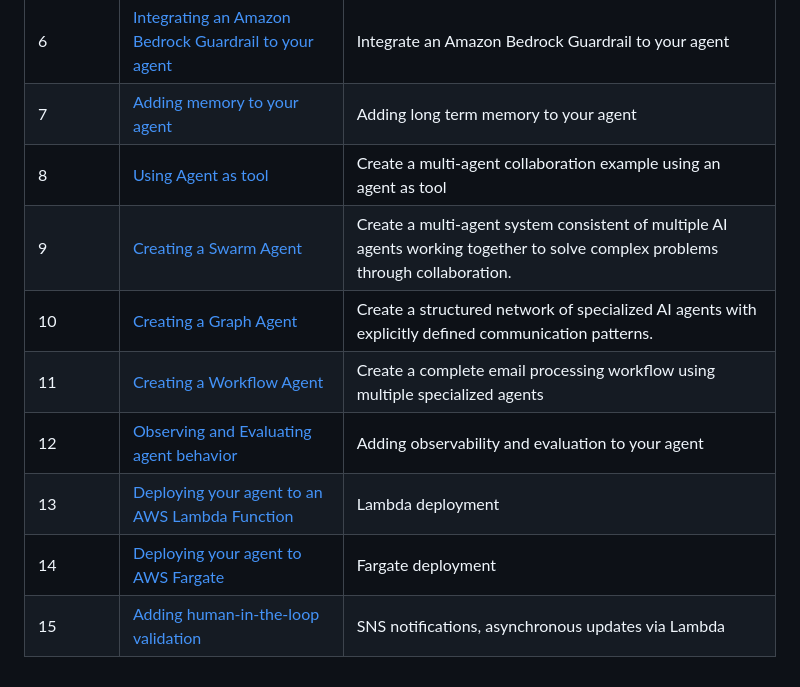
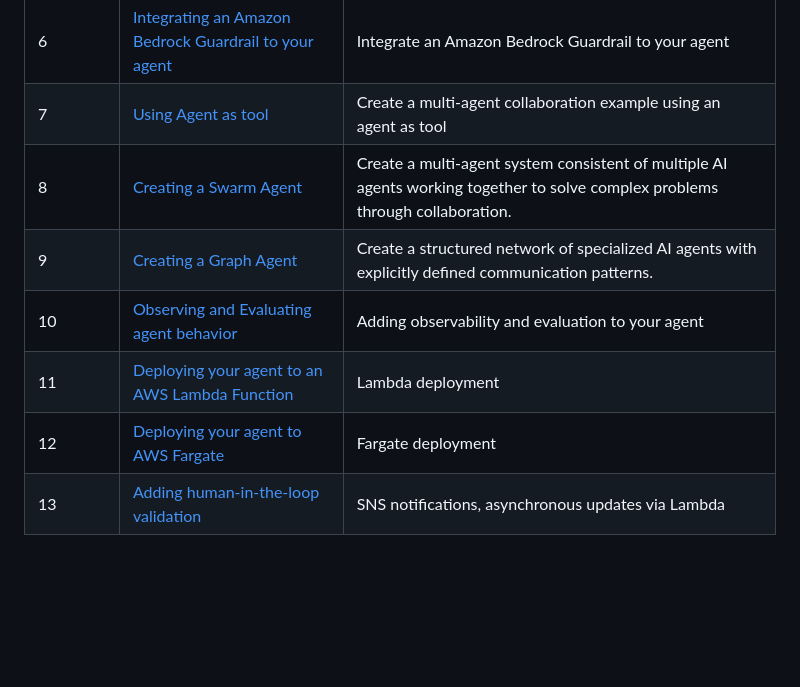
Before and after one commit to yonib05/samples, a Markdown page: 01-getting-started/README.md, the part around the change. Drawn GitHub-style; blank space fills up the shorter version.

Commit message:
fix: readme links in 01-getting-started (#4)

```diff
--- a/01-getting-started/README.md
+++ b/01-getting-started/README.md
@@ -12,12 +12,10 @@ Examples available:
 | 4          | [Using Ollama Model](04-ollama-model)                                             | Create agent with Ollama model                                                                                                 |
 | 5          | [Streaming response from agent](05-streaming-agent-response)                      | Streaming your agent's response using Async Iterators or Callbacks (Stream Handlers)                                           |
 | 6          | [Integrating an Amazon Bedrock Guardrail to your agent](06-guardrail-integration) | Integrate an Amazon Bedrock Guardrail to your agent                                                                            |
-| 7          | [Adding memory to your agent](07-agent-memory)                                    | Adding long term memory to your agent                                                                                          |
-| 8          | [Using Agent as tool](08-agent-as-tool)                                           | Create a multi-agent collaboration example using an agent as tool                                                              |
-| 9          | [Creating a Swarm Agent](09-swarm-agent)                                          | Create a multi-agent system consistent of multiple AI agents working together to solve complex problems through collaboration. |
-| 10         | [Creating a Graph Agent](10-graph-agent)                                          | Create a structured network of specialized AI agents with explicitly defined communication patterns.                           |
-| 11         | [Creating a Workflow Agent](11-workflow-agent)                                    | Create a complete email processing workflow using multiple specialized agents                                                  |
-| 12         | [Observing and Evaluating agent behavior](12-agent-observability-and-evaluation)  | Adding observability and evaluation to your agent                                                                              |
-| 13         | [Deploying your agent to an AWS Lambda Function](13-lambda-deployment)            | Lambda deployment                                                                                                              |
-| 14         | [Deploying your agent to AWS Fargate](14-fargate-deployment)                      | Fargate deployment                                                                                                             |
-| 15         | [Adding human-in-the-loop validation](15-human-in-the-loop-validation)            | SNS notifications, asynchronous updates via Lambda                                                                             |
+| 7          | [Using Agent as tool](07-agent-as-tool)                                           | Create a multi-agent collaboration example using an agent as tool                                                              |
+| 8          | [Creating a Swarm Agent](08-swarm-agent)                                          | Create a multi-agent system consistent of multiple AI agents working together to solve complex problems through collaboration. |
+| 9         | [Creating a Graph Agent](09-graph-agent)                                          | Create a structured network of specialized AI agents with explicitly defined communication patterns.                           |
+| 10         | [Observing and Evaluating agent behavior](10-agent-observability-and-evaluation)  | Adding observability and evaluation to your agent                                                                              |
+| 11         | [Deploying your agent to an AWS Lambda Function](11-lambda-deployment)            | Lambda deployment                                                                                                              |
+| 12         | [Deploying your agent to AWS Fargate](12-fargate-deployment)                      | Fargate deployment                                                                                                             |
+| 13         | [Adding human-in-the-loop validation](13-human-in-the-loop-validation)            | SNS notifications, asynchronous updates via Lambda                                                                             |
```
